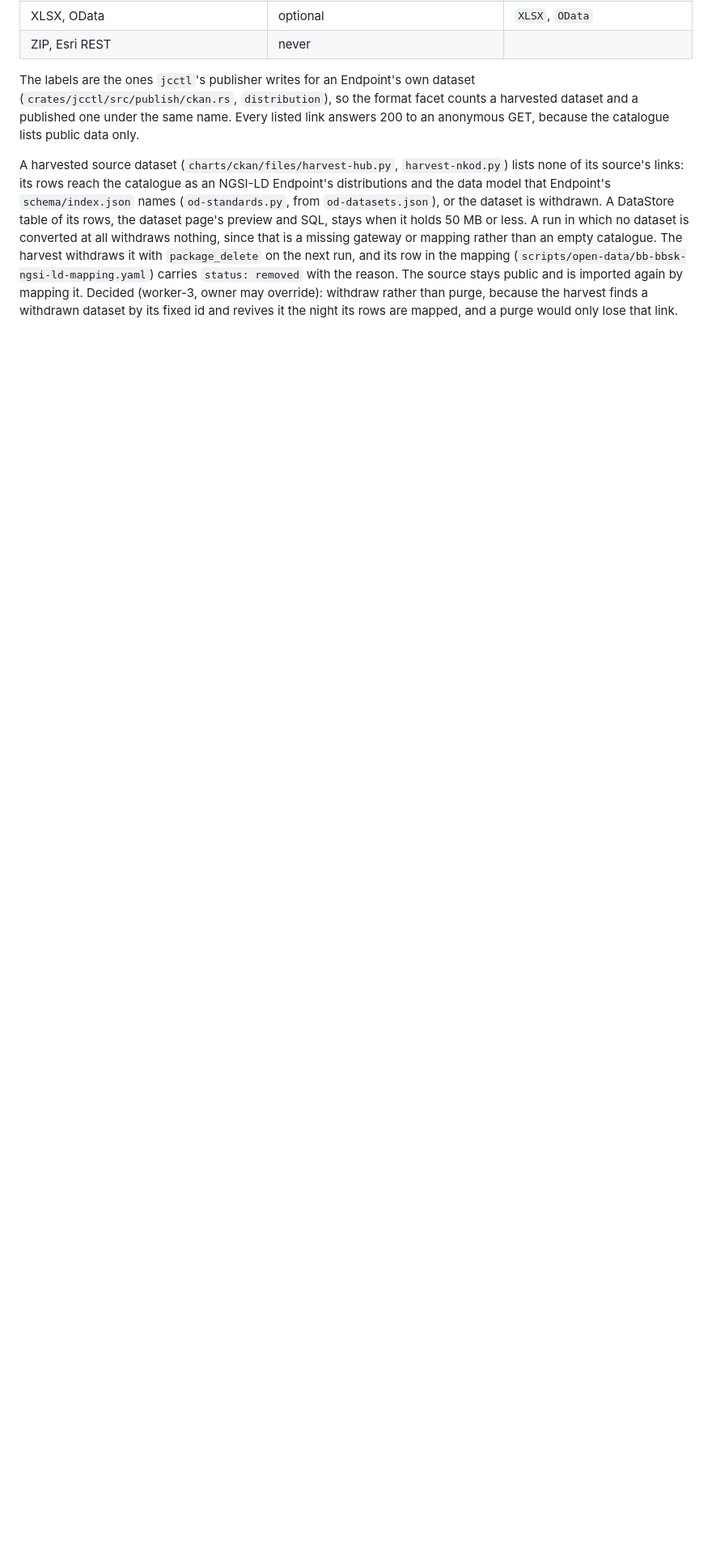
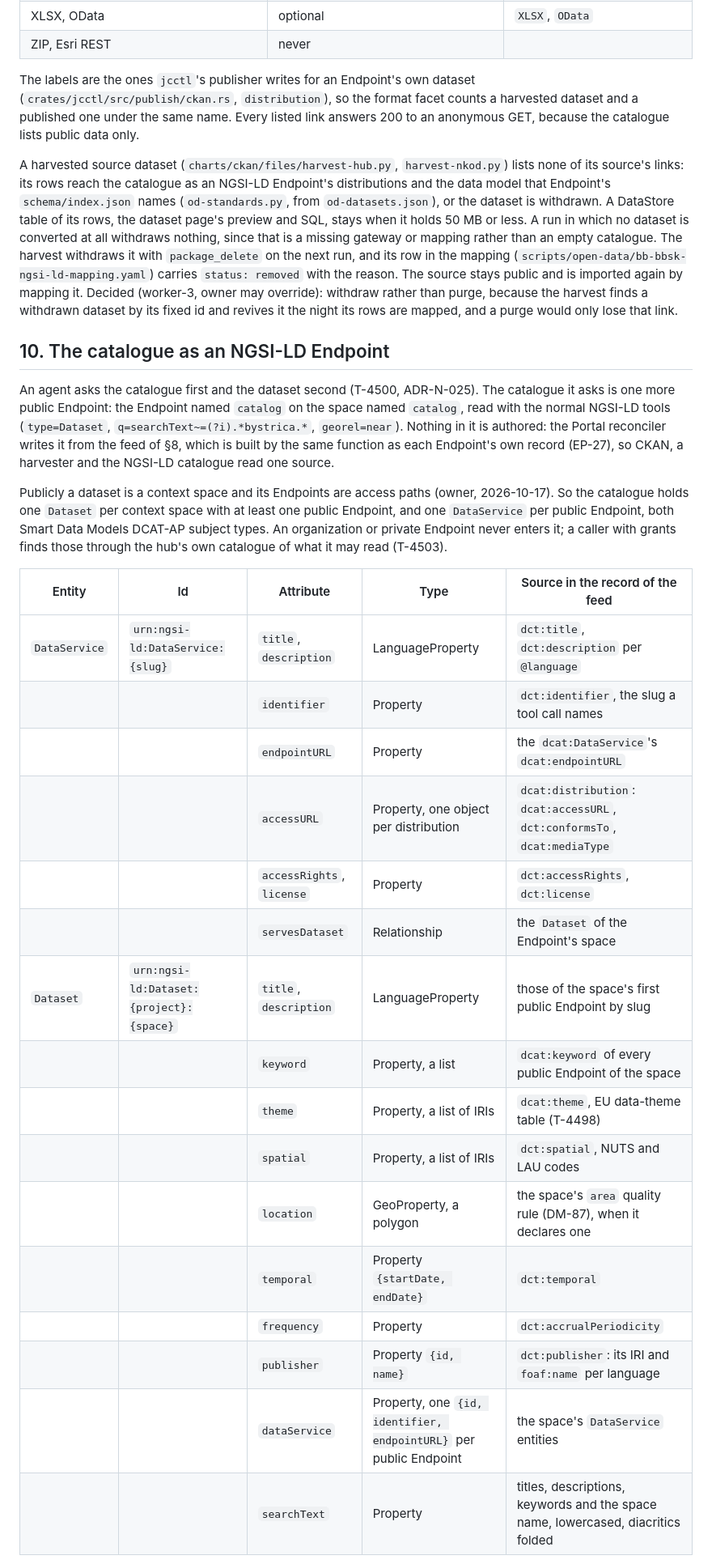
Before and after one commit to marek-mraz-jc/joinedcontext-docs, a Markdown page: Architecture/21-open-data-catalogue.md, the part around one of its changes. Shown at 81% size. Drawn GitHub-style; blank space fills up the shorter version.

Commit message:
T-4500: docs: the open-data catalogue as an NGSI-LD Endpoint, its Dataset and DataService attributes and their sources (Architecture/21 §10)

```diff
--- a/Architecture/21-open-data-catalogue.md
+++ b/Architecture/21-open-data-catalogue.md
@@ -160,3 +160,28 @@ The labels are the ones `jcctl`'s publisher writes for an Endpoint's own dataset
 
 A harvested source dataset (`charts/ckan/files/harvest-hub.py`, `harvest-nkod.py`) lists none of its source's links: its rows reach the catalogue as an NGSI-LD Endpoint's distributions and the data model that Endpoint's `schema/index.json` names (`od-standards.py`, from `od-datasets.json`), or the dataset is withdrawn. A DataStore table of its rows, the dataset page's preview and SQL, stays when it holds 50 MB or less. A run in which no dataset is converted at all withdraws nothing, since that is a missing gateway or mapping rather than an empty catalogue. The harvest withdraws it with `package_delete` on the next run, and its row in the mapping (`scripts/open-data/bb-bbsk-ngsi-ld-mapping.yaml`) carries `status: removed` with the reason. The source stays public and is imported again by mapping it. Decided (worker-3, owner may override): withdraw rather than purge, because the harvest finds a withdrawn dataset by its fixed id and revives it the night its rows are mapped, and a purge would only lose that link.
 
+## 10. The catalogue as an NGSI-LD Endpoint
+
+An agent asks the catalogue first and the dataset second (T-4500, ADR-N-025). The catalogue it asks is one more public Endpoint: the Endpoint named `catalog` on the space named `catalog`, read with the normal NGSI-LD tools (`type=Dataset`, `q=searchText~=(?i).*bystrica.*`, `georel=near`). Nothing in it is authored: the Portal reconciler writes it from the feed of §8, which is built by the same function as each Endpoint's own record (EP-27), so CKAN, a harvester and the NGSI-LD catalogue read one source.
+
+Publicly a dataset is a context space and its Endpoints are access paths (owner, 2026-10-17). So the catalogue holds one `Dataset` per context space with at least one public Endpoint, and one `DataService` per public Endpoint, both Smart Data Models DCAT-AP subject types. An organization or private Endpoint never enters it; a caller with grants finds those through the hub's own catalogue of what it may read (T-4503).
+
+| Entity | Id | Attribute | Type | Source in the record of the feed |
+|---|---|---|---|---|
+| `DataService` | `urn:ngsi-ld:DataService:{slug}` | `title`, `description` | LanguageProperty | `dct:title`, `dct:description` per `@language` |
+| | | `identifier` | Property | `dct:identifier`, the slug a tool call names |
+| | | `endpointURL` | Property | the `dcat:DataService`'s `dcat:endpointURL` |
+| | | `accessURL` | Property, one object per distribution | `dcat:distribution`: `dcat:accessURL`, `dct:conformsTo`, `dcat:mediaType` |
+| | | `accessRights`, `license` | Property | `dct:accessRights`, `dct:license` |
+| | | `servesDataset` | Relationship | the `Dataset` of the Endpoint's space |
+| `Dataset` | `urn:ngsi-ld:Dataset:{project}:{space}` | `title`, `description` | LanguageProperty | those of the space's first public Endpoint by slug |
+| | | `keyword` | Property, a list | `dcat:keyword` of every public Endpoint of the space |
+| | | `theme` | Property, a list of IRIs | `dcat:theme`, EU data-theme table (T-4498) |
+| | | `spatial` | Property, a list of IRIs | `dct:spatial`, NUTS and LAU codes |
+| | | `location` | GeoProperty, a polygon | the space's `area` quality rule (DM-87), when it declares one |
+| | | `temporal` | Property `{startDate, endDate}` | `dct:temporal` |
+| | | `frequency` | Property | `dct:accrualPeriodicity` |
+| | | `publisher` | Property `{id, name}` | `dct:publisher`: its IRI and `foaf:name` per language |
+| | | `dataService` | Property, one `{id, identifier, endpointURL}` per public Endpoint | the space's `DataService` entities |
+| | | `searchText` | Property | titles, descriptions, keywords and the space name, lowercased, diacritics folded |
+
```
Also changed, not shown: other parts of Architecture/21-open-data-catalogue.md (+6 -0 lines).
